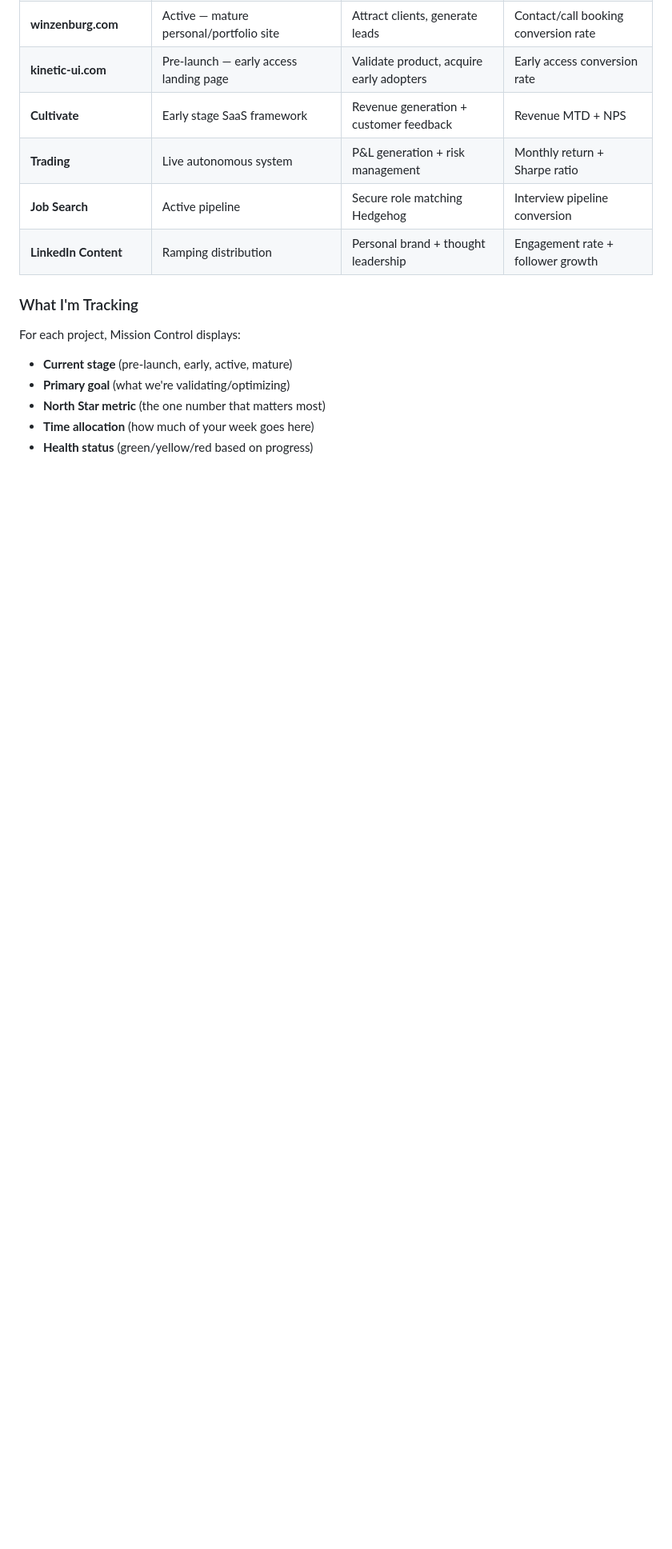
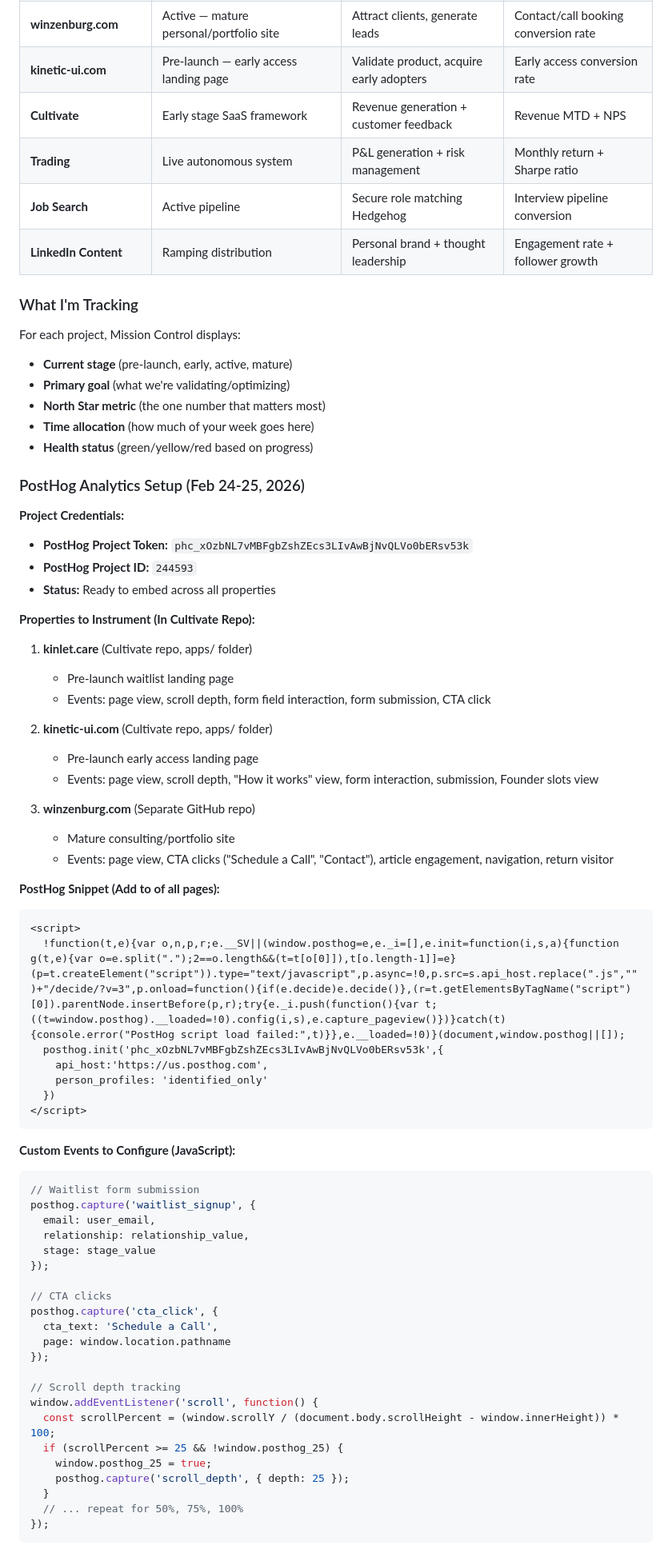
Before and after one commit to winzenburg/MissionControl, a Markdown page: MEMORY.md, the part around one of its changes. Shown at 80% size. GitHub-like rendering; blank space fills up the shorter version.

Commit message:
Document PostHog setup: project token, credentials, properties to instrument

````diff
--- a/MEMORY.md
+++ b/MEMORY.md
@@ -50,3 +50,61 @@ For each project, Mission Control displays:
 - **North Star metric** (the one number that matters most)
 - **Time allocation** (how much of your week goes here)
 - **Health status** (green/yellow/red based on progress)
+
+### PostHog Analytics Setup (Feb 24-25, 2026)
+
+**Project Credentials:**
+- **PostHog Project Token:** `phc_xOzbNL7vMBFgbZshZEcs3LIvAwBjNvQLVo0bERsv53k`
+- **PostHog Project ID:** `244593`
+- **Status:** Ready to embed across all properties
+
+**Properties to Instrument (In Cultivate Repo):**
+1. **kinlet.care** (Cultivate repo, apps/ folder)
+   - Pre-launch waitlist landing page
+   - Events: page view, scroll depth, form field interaction, form submission, CTA click
+
+2. **kinetic-ui.com** (Cultivate repo, apps/ folder)
+   - Pre-launch early access landing page
+   - Events: page view, scroll depth, "How it works" view, form interaction, submission, Founder slots view
+
+3. **winzenburg.com** (Separate GitHub repo)
+   - Mature consulting/portfolio site
+   - Events: page view, CTA clicks ("Schedule a Call", "Contact"), article engagement, navigation, return visitor
+
+**PostHog Snippet (Add to <head> of all pages):**
+```html
+<script>
+  !function(t,e){var o,n,p,r;e.__SV||(window.posthog=e,e._i=[],e.init=function(i,s,a){function g(t,e){var o=e.split(".");2==o.length&&(t=t[o[0]]),t[o.length-1]]=e}(p=t.createElement("script")).type="text/javascript",p.async=!0,p.src=s.api_host.replace(".js","")+"/decide/?v=3",p.onload=function(){if(e.decide)e.decide()},(r=t.getElementsByTagName("script")[0]).parentNode.insertBefore(p,r);try{e._i.push(function(){var t;((t=window.posthog).__loaded=!0).config(i,s),e.capture_pageview()})}catch(t){console.error("PostHog script load failed:",t)}},e.__loaded=!0)}(document,window.posthog||[]);
+  posthog.init('phc_xOzbNL7vMBFgbZshZEcs3LIvAwBjNvQLVo0bERsv53k',{
+    api_host:'https://us.posthog.com',
+    person_profiles: 'identified_only'
+  })
+</script>
+```
+
+**Custom Events to Configure (JavaScript):**
+```javascript
+// Waitlist form submission
+posthog.capture('waitlist_signup', {
+  email: user_email,
+  relationship: relationship_value,
+  stage: stage_value
+});
+
+// CTA clicks
+posthog.capture('cta_click', {
+  cta_text: 'Schedule a Call',
+  page: window.location.pathname
+});
+
+// Scroll depth tracking
+window.addEventListener('scroll', function() {
+  const scrollPercent = (window.scrollY / (document.body.scrollHeight - window.innerHeight)) * 100;
+  if (scrollPercent >= 25 && !window.posthog_25) {
+    window.posthog_25 = true;
+    posthog.capture('scroll_depth', { depth: 25 });
+  }
+  // ... repeat for 50%, 75%, 100%
+});
+```
+
````
Also changed, not shown: other parts of MEMORY.md (+20 -0 lines).
